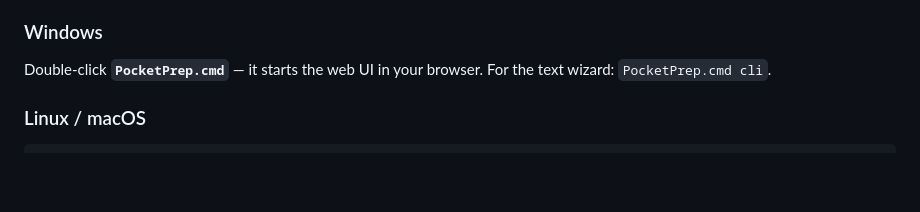
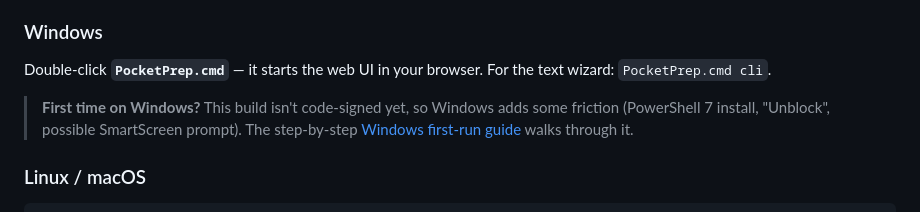
Before and after one commit to korkibucek/analouge-pocket-sdcard-prepper, a Markdown page: README.md, the part around the change. Drawn GitHub-style; blank space fills up the shorter version.

````diff
--- a/README.md
+++ b/README.md
@@ -78,6 +78,10 @@ wizard** is also available with `--cli` (Linux/macOS) or `PocketPrep.cmd cli` (W
 ### Windows
 Double-click **`PocketPrep.cmd`** — it starts the web UI in your browser. For the text
 wizard: `PocketPrep.cmd cli`.
+
+> **First time on Windows?** This build isn't code-signed yet, so Windows adds some
+> friction (PowerShell 7 install, "Unblock", possible SmartScreen prompt). The
+> step-by-step [Windows first-run guide](docs/WINDOWS-FIRST-RUN.md) walks through it.
 
 ### Linux / macOS
 ```bash
````
Also changed, not shown: CHANGELOG.md (+2 -0 lines), docs/WINDOWS-FIRST-RUN.md (added, +48 -0 lines).
